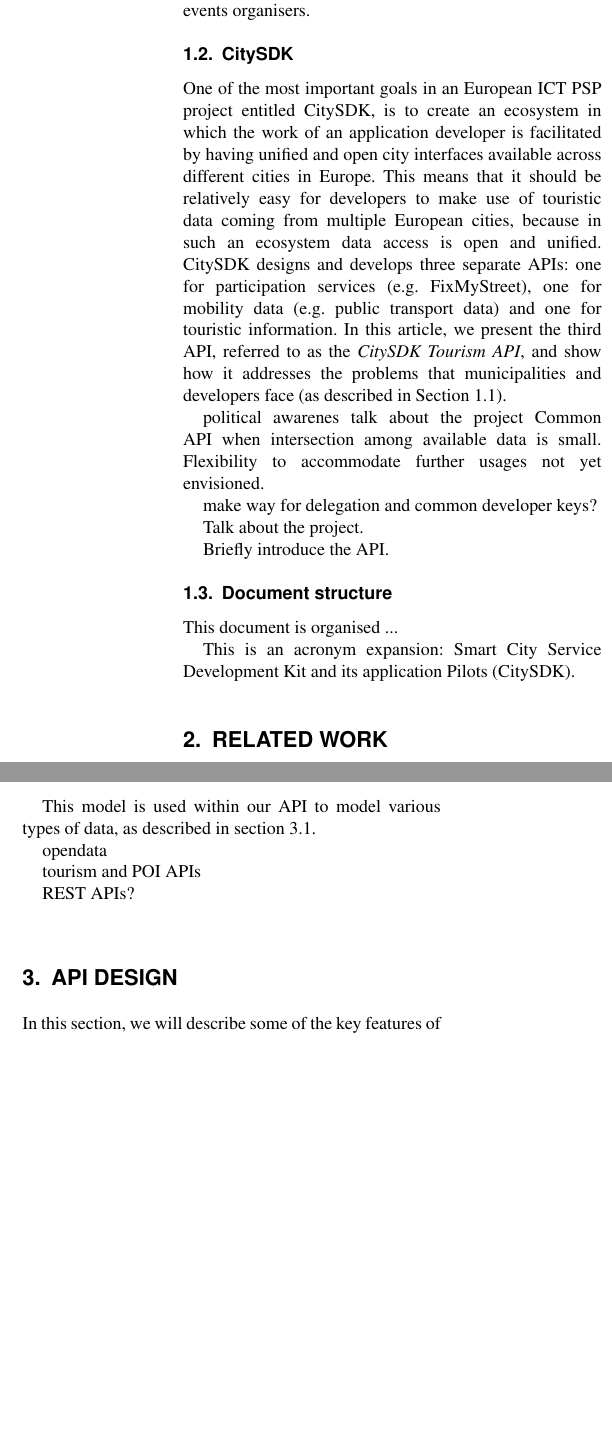
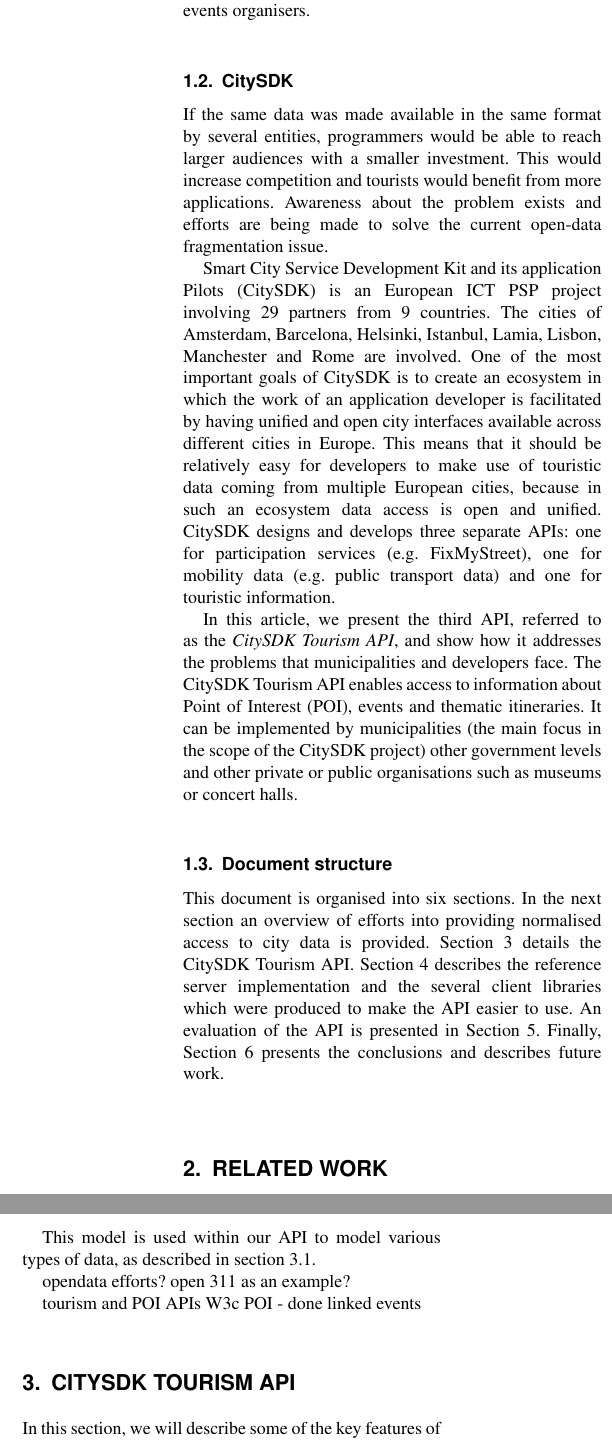
Before and after one commit to joninvski/ett-tourism, a LaTeX document (main.tex): two parts of the columns of page 2 of 8, joined at a grey line, cut so that both start at the same text, the shorter picture padded with empty space. Compiled offline with pdfLaTeX.

Commit message:
Finished the introduction Changed title of section 3

```diff
--- a/main.tex
+++ b/main.tex
@@ -110,28 +110,26 @@
 
 \subsection{CitySDK}
 \label{s:citysdk}
+If the same data was made available in the same format by several entities, programmers would be able to reach larger audiences with a smaller investment.
+This would increase competition and tourists would benefit from more applications.
+Awareness about the problem exists and efforts are being made to solve the current open-data fragmentation issue.
 
-One of the most important goals in an European ICT PSP project entitled CitySDK, is to create an ecosystem in which the work of an application developer is facilitated by having unified and open city interfaces available across different cities in Europe. This means that it should be relatively easy for developers to make use of touristic data coming from multiple European cities, because in such an ecosystem data access is open and unified. CitySDK designs and develops three separate APIs: one for participation services (e.g. FixMyStreet), one for mobility data (e.g. public transport data) and one for  touristic information. In this article, we present the third API, referred to as the \emph{CitySDK Tourism API}, and show how it addresses the problems that municipalities and developers face (as described in Section \ref{s:motivation}).
+\ac{citysdk} is an European ICT PSP project involving 29 partners from 9 countries.
+The cities of Amsterdam, Barcelona, Helsinki, Istanbul, Lamia, Lisbon, Manchester and Rome are involved.
+One of the most important goals of \ac{citysdk} is to create an ecosystem in which the work of an application developer is facilitated by having unified and open city interfaces available across different cities in Europe. This means that it should be relatively easy for developers to make use of touristic data coming from multiple European cities, because in such an ecosystem data access is open and unified. \ac{citysdk} designs and develops three separate APIs: one for participation services (e.g. FixMyStreet), one for mobility data (e.g. public transport data) and one for touristic information.
 
-political awarenes
-talk about the project
-Common API when intersection among available data is small.
-Flexibility to accommodate further usages not yet envisioned.
-
-make way for delegation and common developer keys?
-
-
-
-
-Talk about the project.
-
-Briefly introduce the API.
+In this article, we present the third API, referred to as the \emph{CitySDK Tourism API}, and show how it addresses the problems that municipalities and developers face.
+The CitySDK Tourism API enables access to information about \ac{poi}, events and thematic itineraries.
+It can be implemented by municipalities (the main focus in the scope of the \ac{citysdk} project) other government levels and other private or public organisations such as museums or concert halls.
 
 \subsection{Document structure}
 \label{s:structure}
-This document is organised ...
-
-This is an acronym expansion: \ac{citysdk}.
+This document is organised into six sections.
+In the next section an overview of efforts into providing normalised access to city data is provided.
+Section \ref{s:tourim-api} details the CitySDK Tourism API.
+Section \ref{s:implementation} describes the reference server implementation and the several client libraries which were produced to make the API easier to use.
+An evaluation of the API is presented in  Section \ref{s:evaluation}.
+Finally, Section \ref{s:conclusions} presents the conclusions and describes future work.
 
 
 
@@ -166,15 +165,18 @@
 
 This model is used within our API to model various types of data, as described in section~\ref{section:w3cpoi}.
 
-opendata
+opendata efforts?
+ open 311 as an example?
+
 
 tourism and POI APIs
-
-REST APIs?
+ W3c POI - done
+ linked events
 
 
-\section{API Design}
 
+\section{CitySDK Tourism API}
+\label{s:tourim-api}
 In this section, we will describe some of the key features of the CitySDK Tourism API. We will describe the message format model, how the API is designed and some features that came along with it.
 
 In order to address the challenges presented in Section \ref{s:challenges} and the broader goals of CitySDK (see Section \ref{s:citysdk}) a sound methodology is of critical importance to avoid the pitfalls of deploying an uncontrolled maze of APIs \cite{papazoglou2007,monsieur2012}. The well-adopted service oriented architecture (SOA) development lifecycle (SDLC) \cite{papazoglou2007} provides a solid foundation for service enablement in an orderly fashion so that services can be efficiently used in SOA-based smart city applications. The methodology is based on continuous refinement using a closed loop approach that facilitates designing SOA solutions (e.g. European smart city app) as assemblies of services in which each service assembly is a managed first class aspect of the solution, and, hence, amenable to analysis and change. Developers can then view an smart city app(lication) as a choreographed set of service interactions.
```
Also changed, not shown: acronyms.tex (+1 -0 lines), main.tex (11 more changed lines).
